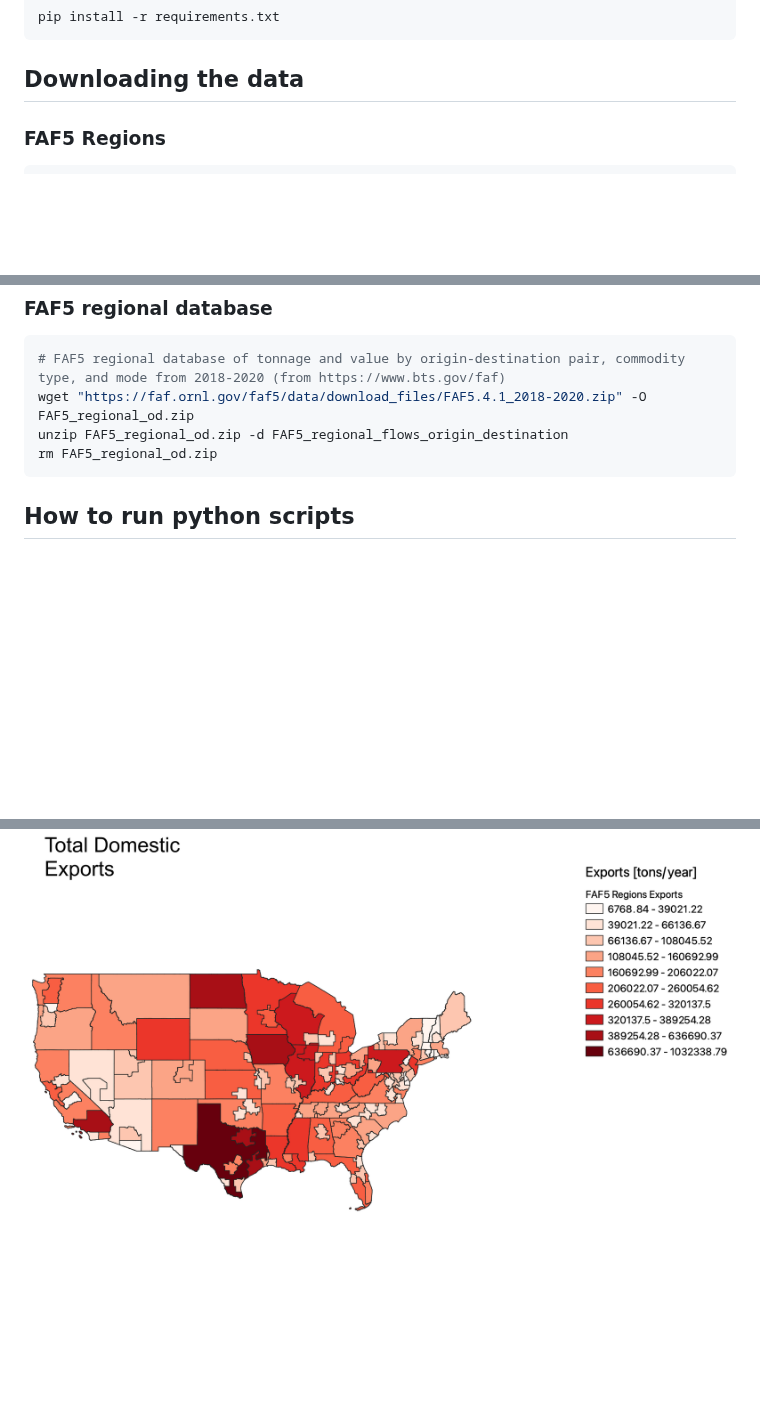
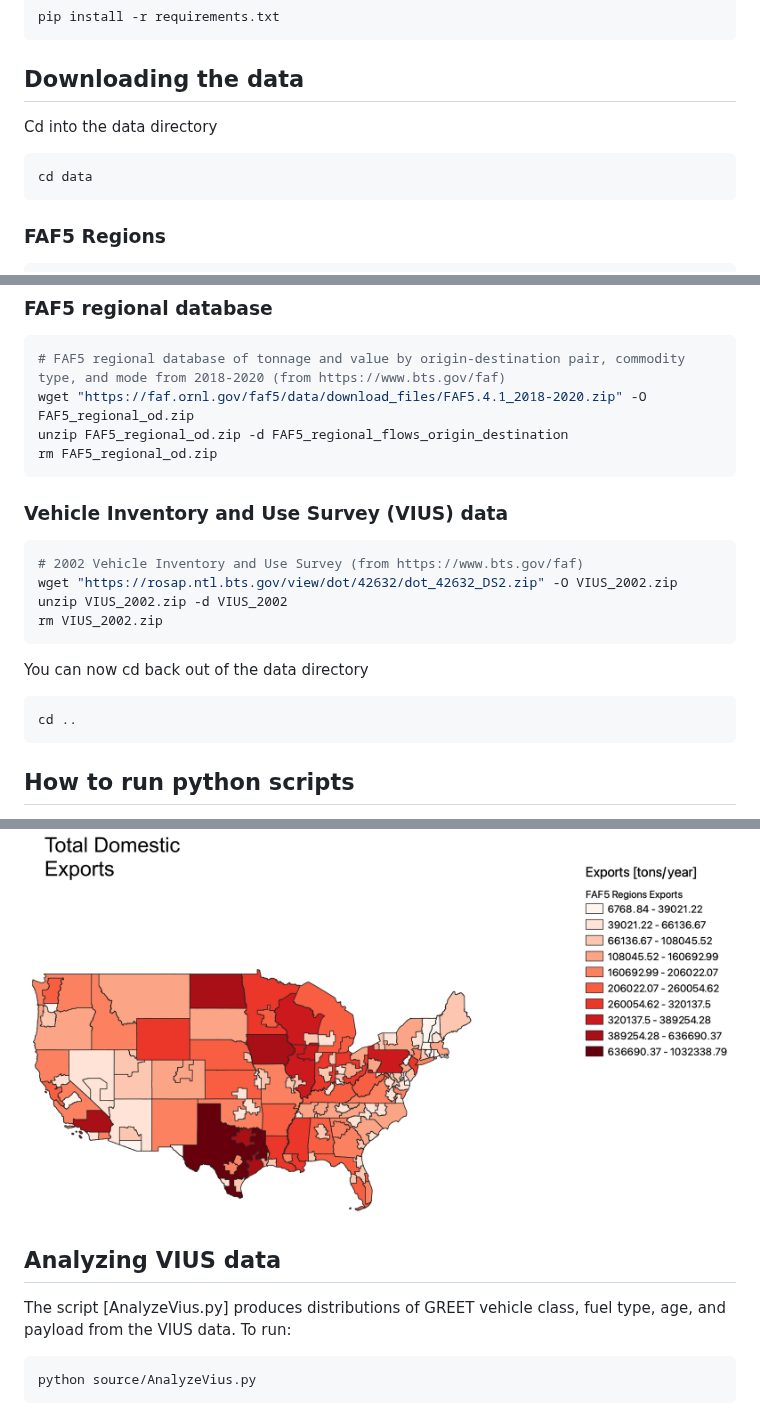
Before and after one commit to mcsc-impact-climate/Geo-FTADS-Analysis, a Markdown page: README.md, 3 parts joined by grey strips. Rendered like a GitHub page; blank space fills up the shorter version.

````diff
--- a/README.md
+++ b/README.md
@@ -27,6 +27,11 @@ pip install -r requirements.txt
 ```
 
 ## Downloading the data
+
+Cd into the data directory
+```bash
+cd data
+```
 
 ### FAF5 Regions
 
@@ -60,6 +65,19 @@ rm FAF5_highway_network_assignments.zip
 wget "https://faf.ornl.gov/faf5/data/download_files/FAF5.4.1_2018-2020.zip" -O FAF5_regional_od.zip
 unzip FAF5_regional_od.zip -d FAF5_regional_flows_origin_destination
 rm FAF5_regional_od.zip
+```
+
+### Vehicle Inventory and Use Survey (VIUS) data
+```bash
+# 2002 Vehicle Inventory and Use Survey (from https://www.bts.gov/faf)
+wget "https://rosap.ntl.bts.gov/view/dot/42632/dot_42632_DS2.zip" -O VIUS_2002.zip
+unzip VIUS_2002.zip -d VIUS_2002
+rm VIUS_2002.zip
+```
+
+You can now cd back out of the data directory
+```bash
+cd ..
 ```
 
 ## How to run python scripts
@@ -110,3 +128,11 @@ python Point2PointFAF.py
 The script [PlotWithQGIS.py](./PlotWithQGIS.py) then plots the total imports and exports for all of the FAF5 regions (excluding Alaska and Hawaii) as colormaps, and saves them as PDF files. Executing [PlotWithQGIS.py](./PlotWithQGIS.py) in the QGIS GUI (after first running [Point2PointFAF.py](./source/Point2PointFAF.py)) should produce output PDF files in the [layouts](./layouts) directory, which look something like:
 
 ![Total domestic exports](./images/total_domestic_exports.png "Total Domestic Exports")
+
+## Analyzing VIUS data
+
+The script [AnalyzeVius.py] produces distributions of GREET vehicle class, fuel type, age, and payload from the VIUS data. To run:
+
+```bash
+python source/AnalyzeVius.py
+```
````
